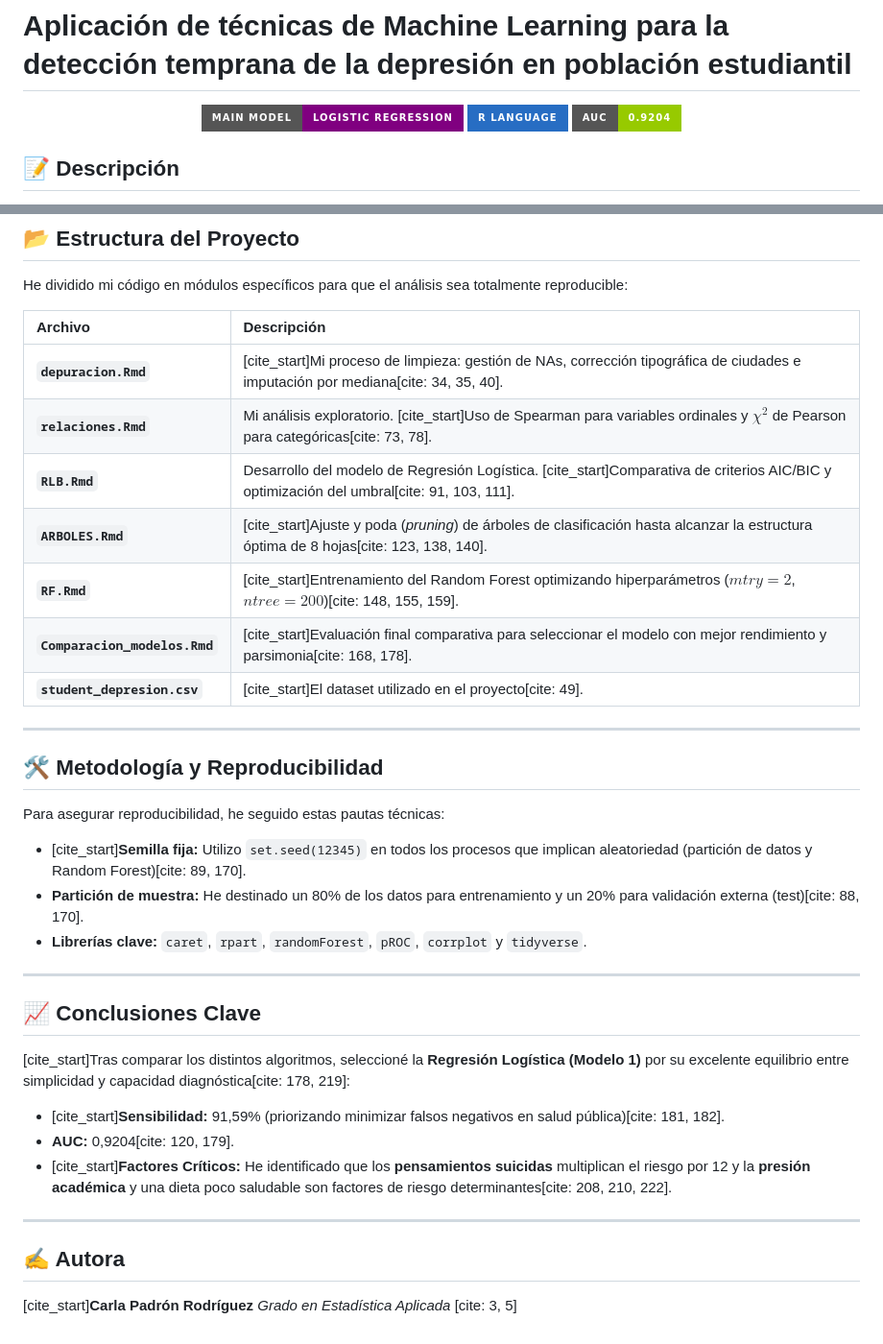
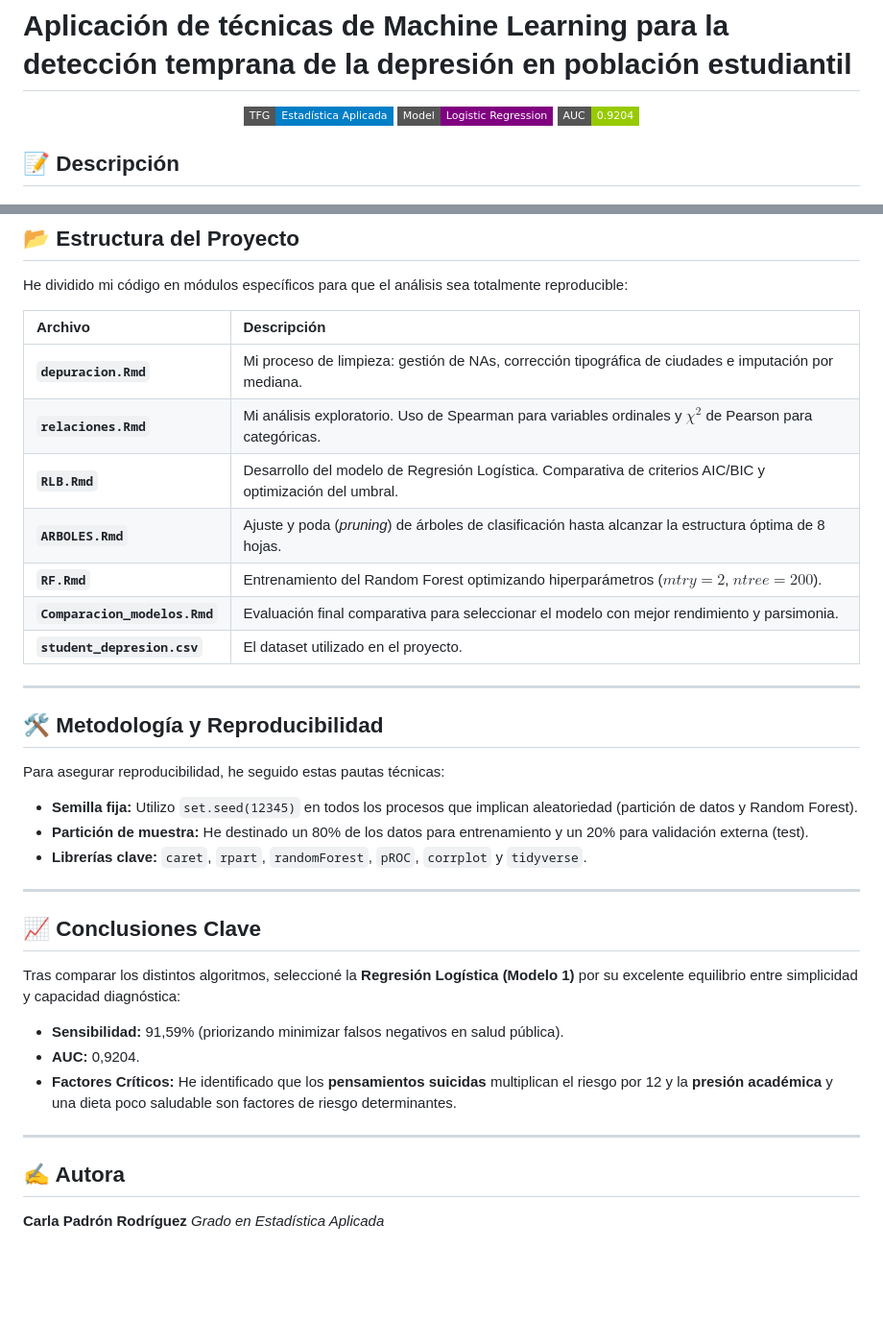
Before and after one commit to cpadronrz/TFG, a Markdown page: README.md, 2 parts joined by grey strips. Shown at 96% size. Drawn GitHub-style; badges without logos; blank space fills up the shorter version.

Commit message:
Corrected alignment

```diff
--- a/README.md
+++ b/README.md
@@ -1,9 +1,9 @@
 # Aplicación de técnicas de Machine Learning para la detección temprana de la depresión en población estudiantil
 
 <p align="center">
-  <img src="https://img.shields.io/badge/Main_Model-Logistic_Regression-purple?style=for-the-badge" />
-  <img src="https://img.shields.io/badge/R_Language-276DC3?style=for-the-badge&logo=r&logoColor=white" />
-  <img src="https://img.shields.io/badge/AUC-0.9204-green?style=for-the-badge" />
+  <img src="https://img.shields.io/badge/TFG-Estad%C3%ADstica%20Aplicada-blue?style=flat-square" alt="TFG Badge">
+  <img src="https://img.shields.io/badge/Model-Logistic%20Regression-purple?style=flat-square" alt="Model Badge">
+  <img src="https://img.shields.io/badge/AUC-0.9204-green?style=flat-square" alt="AUC Badge">
 </p>
 
 ## 📝 Descripción
@@ -19,13 +19,13 @@ He dividido mi código en módulos específicos para que el análisis sea totalm
 
 | Archivo | Descripción |
 | :--- | :--- |
-| **`depuracion.Rmd`** | [cite_start]Mi proceso de limpieza: gestión de NAs, corrección tipográfica de ciudades e imputación por mediana[cite: 34, 35, 40]. |
-| **`relaciones.Rmd`** | Mi análisis exploratorio. [cite_start]Uso de Spearman para variables ordinales y $\chi^{2}$ de Pearson para categóricas[cite: 73, 78]. |
-| **`RLB.Rmd`** | Desarrollo del modelo de Regresión Logística. [cite_start]Comparativa de criterios AIC/BIC y optimización del umbral[cite: 91, 103, 111]. |
-| **`ARBOLES.Rmd`** | [cite_start]Ajuste y poda (*pruning*) de árboles de clasificación hasta alcanzar la estructura óptima de 8 hojas[cite: 123, 138, 140]. |
-| **`RF.Rmd`** | [cite_start]Entrenamiento del Random Forest optimizando hiperparámetros ($mtry=2$, $ntree=200$)[cite: 148, 155, 159]. |
-| **`Comparacion_modelos.Rmd`** | [cite_start]Evaluación final comparativa para seleccionar el modelo con mejor rendimiento y parsimonia[cite: 168, 178]. |
-| **`student_depresion.csv`** | [cite_start]El dataset utilizado en el proyecto[cite: 49]. |
+| **`depuracion.Rmd`** | Mi proceso de limpieza: gestión de NAs, corrección tipográfica de ciudades e imputación por mediana. |
+| **`relaciones.Rmd`** | Mi análisis exploratorio. Uso de Spearman para variables ordinales y $\chi^{2}$ de Pearson para categóricas. |
+| **`RLB.Rmd`** | Desarrollo del modelo de Regresión Logística. Comparativa de criterios AIC/BIC y optimización del umbral. |
+| **`ARBOLES.Rmd`** | Ajuste y poda (*pruning*) de árboles de clasificación hasta alcanzar la estructura óptima de 8 hojas. |
+| **`RF.Rmd`** | Entrenamiento del Random Forest optimizando hiperparámetros ($mtry=2$, $ntree=200$). |
+| **`Comparacion_modelos.Rmd`** | Evaluación final comparativa para seleccionar el modelo con mejor rendimiento y parsimonia. |
+| **`student_depresion.csv`** | El dataset utilizado en el proyecto. |
 
 ---
 
@@ -33,21 +33,21 @@ He dividido mi código en módulos específicos para que el análisis sea totalm
 
 Para asegurar reproducibilidad, he seguido estas pautas técnicas:
 
-* [cite_start]**Semilla fija:** Utilizo `set.seed(12345)` en todos los procesos que implican aleatoriedad (partición de datos y Random Forest)[cite: 89, 170].
-* **Partición de muestra:** He destinado un 80% de los datos para entrenamiento y un 20% para validación externa (test)[cite: 88, 170].
+* **Semilla fija:** Utilizo `set.seed(12345)` en todos los procesos que implican aleatoriedad (partición de datos y Random Forest).
+* **Partición de muestra:** He destinado un 80% de los datos para entrenamiento y un 20% para validación externa (test).
 * **Librerías clave:** `caret`, `rpart`, `randomForest`, `pROC`, `corrplot` y `tidyverse`.
 
 ---
 
 ## 📈 Conclusiones Clave
 
-[cite_start]Tras comparar los distintos algoritmos, seleccioné la **Regresión Logística (Modelo 1)** por su excelente equilibrio entre simplicidad y capacidad diagnóstica[cite: 178, 219]:
+Tras comparar los distintos algoritmos, seleccioné la **Regresión Logística (Modelo 1)** por su excelente equilibrio entre simplicidad y capacidad diagnóstica:
 
-* [cite_start]**Sensibilidad:** 91,59% (priorizando minimizar falsos negativos en salud pública)[cite: 181, 182].
-* **AUC:** 0,9204[cite: 120, 179].
-* [cite_start]**Factores Críticos:** He identificado que los **pensamientos suicidas** multiplican el riesgo por 12 y la **presión académica** y una dieta poco saludable son factores de riesgo determinantes[cite: 208, 210, 222].
+* **Sensibilidad:** 91,59% (priorizando minimizar falsos negativos en salud pública).
+* **AUC:** 0,9204.
+* **Factores Críticos:** He identificado que los **pensamientos suicidas** multiplican el riesgo por 12 y la **presión académica** y una dieta poco saludable son factores de riesgo determinantes.
 
 ---
 
 ## ✍️ Autora
-[cite_start]**Carla Padrón Rodríguez** *Grado en Estadística Aplicada* [cite: 3, 5]
+**Carla Padrón Rodríguez** *Grado en Estadística Aplicada*
```
